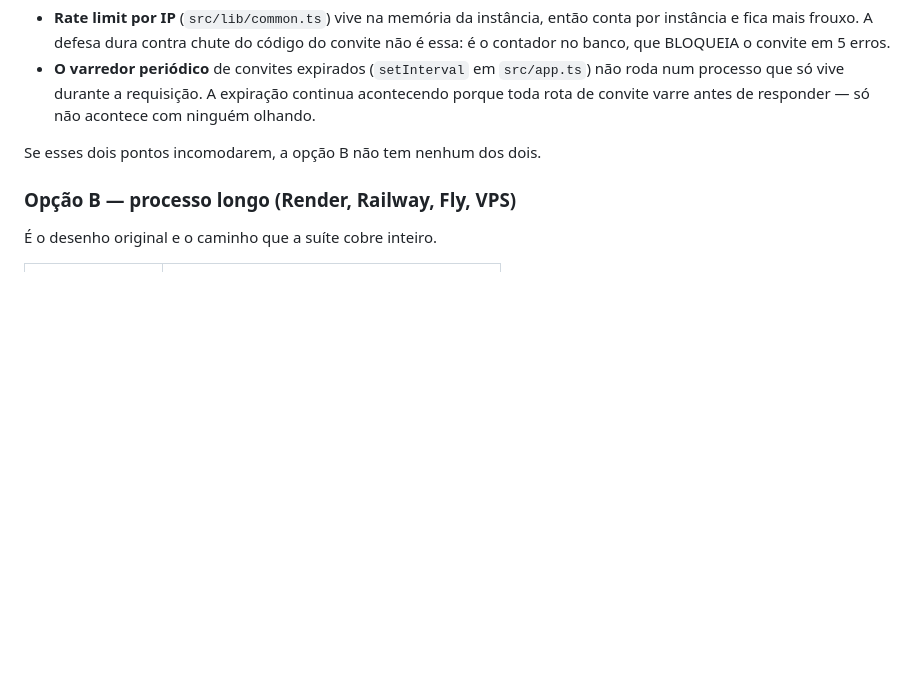
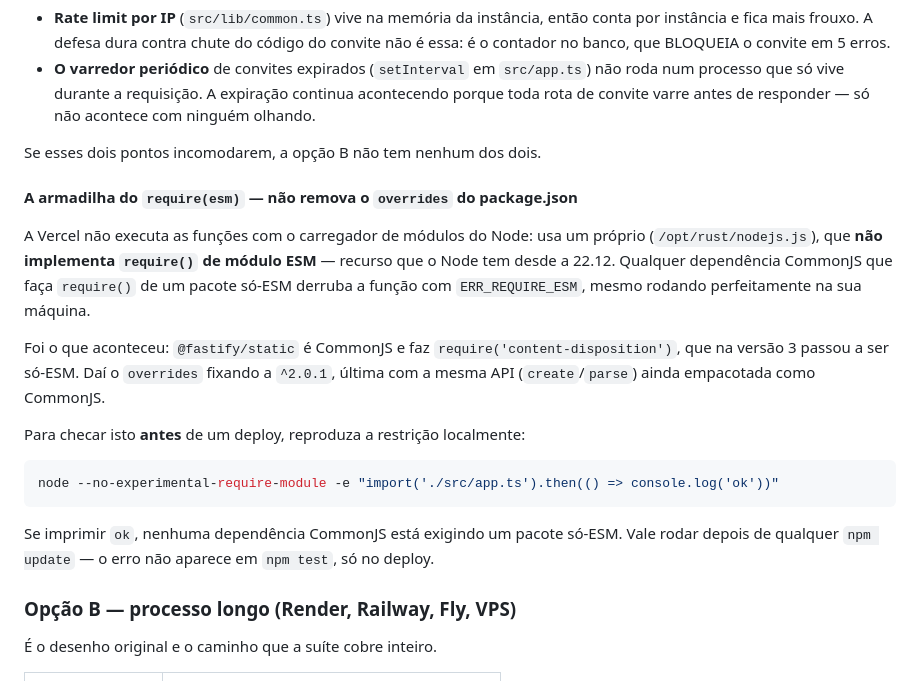
Before and after one commit to GabrielSRocha1/verum-NCNDA, a Markdown page: README.md, the part around the change. GitHub-like rendering; blank space fills up the shorter version.

Commit message:
Documenta a armadilha do require(esm) no deploy serverless
O carregador proprio da Vercel nao implementa require() de modulo ESM, e o
erro nao aparece em npm test - so no deploy. Registra o porque do overrides
de content-disposition e o comando que reproduz a restricao localmente, para
o proximo npm update nao ressuscitar o problema.

Co-Authored-By: Claude Opus 5 (1M context) <noreply@anthropic.com>

````diff
--- a/README.md
+++ b/README.md
@@ -157,6 +157,26 @@ Duas diferenças de comportamento, não só de desempenho, documentadas em `api/
 
 Se esses dois pontos incomodarem, a opção B não tem nenhum dos dois.
 
+#### A armadilha do `require(esm)` — não remova o `overrides` do package.json
+
+A Vercel não executa as funções com o carregador de módulos do Node: usa um próprio
+(`/opt/rust/nodejs.js`), que **não implementa `require()` de módulo ESM** — recurso que o Node
+tem desde a 22.12. Qualquer dependência CommonJS que faça `require()` de um pacote só-ESM
+derruba a função com `ERR_REQUIRE_ESM`, mesmo rodando perfeitamente na sua máquina.
+
+Foi o que aconteceu: `@fastify/static` é CommonJS e faz `require('content-disposition')`, que na
+versão 3 passou a ser só-ESM. Daí o `overrides` fixando a `^2.0.1`, última com a mesma API
+(`create`/`parse`) ainda empacotada como CommonJS.
+
+Para checar isto **antes** de um deploy, reproduza a restrição localmente:
+
+```bash
+node --no-experimental-require-module -e "import('./src/app.ts').then(() => console.log('ok'))"
+```
+
+Se imprimir `ok`, nenhuma dependência CommonJS está exigindo um pacote só-ESM. Vale rodar depois
+de qualquer `npm update` — o erro não aparece em `npm test`, só no deploy.
+
 ### Opção B — processo longo (Render, Railway, Fly, VPS)
 
 É o desenho original e o caminho que a suíte cobre inteiro.
````
